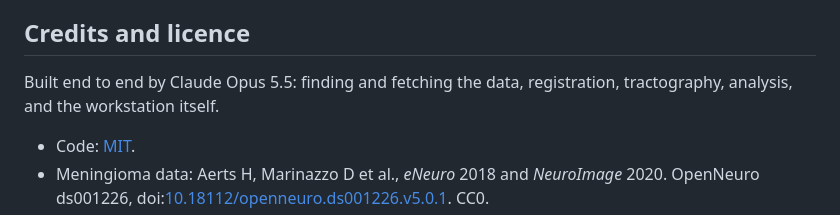
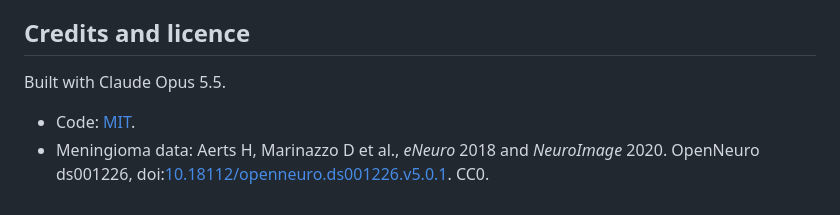
Before and after one commit to nathan1658/gyrus, a Markdown page: README.md, the part around the change. Rendered like a GitHub page.

Commit message:
Soften README credit line

```diff
--- a/README.md
+++ b/README.md
@@ -81,7 +81,7 @@ This is a technical demonstration. It is not a medical device and not for clinic
 
 ## Credits and licence
 
-Built end to end by Claude Opus 5.5: finding and fetching the data, registration, tractography, analysis, and the workstation itself.
+Built with Claude Opus 5.5.
 
 - Code: [MIT](LICENSE).
 - Meningioma data: Aerts H, Marinazzo D et al., *eNeuro* 2018 and *NeuroImage* 2020. OpenNeuro ds001226, doi:[10.18112/openneuro.ds001226.v5.0.1](https://doi.org/10.18112/openneuro.ds001226.v5.0.1). CC0.
```
